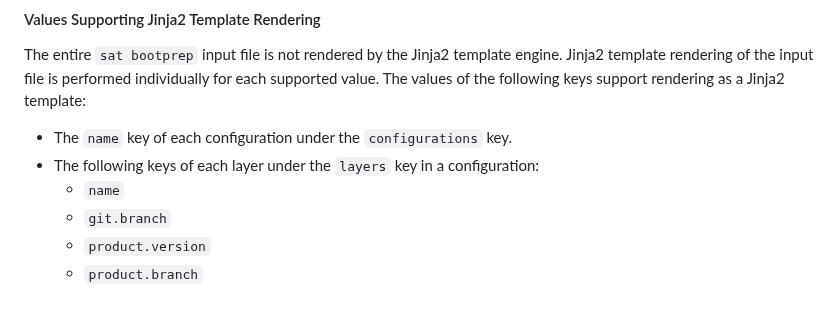
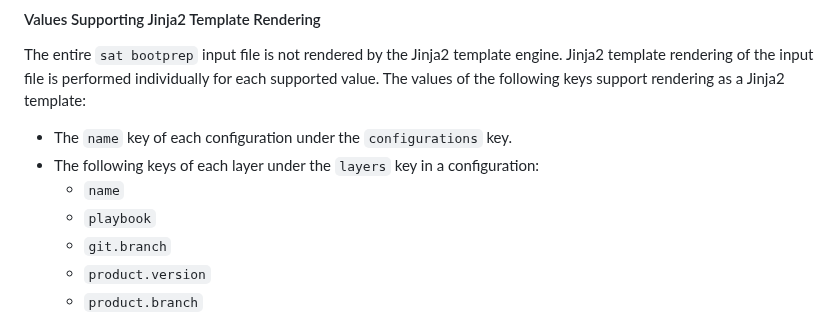
Before and after one commit to Cray-HPE/docs-sat, a Markdown page: docs/usage/sat_bootprep.md, the part around the change. Rendered like a GitHub page.

Commit message:
CRAYSAT-1648: Document that playbook field supports Jinja2
Document that the playbook field in a layer of a CFS configuration in a
`sat bootprep` input file now supports rendering as a Jinja2 template.

```diff
--- a/docs/usage/sat_bootprep.md
+++ b/docs/usage/sat_bootprep.md
@@ -320,6 +320,7 @@ a Jinja2 template:
 - The following keys of each layer under the `layers` key in a
   configuration:
   - `name`
+  - `playbook`
   - `git.branch`
   - `product.version`
   - `product.branch`
```
